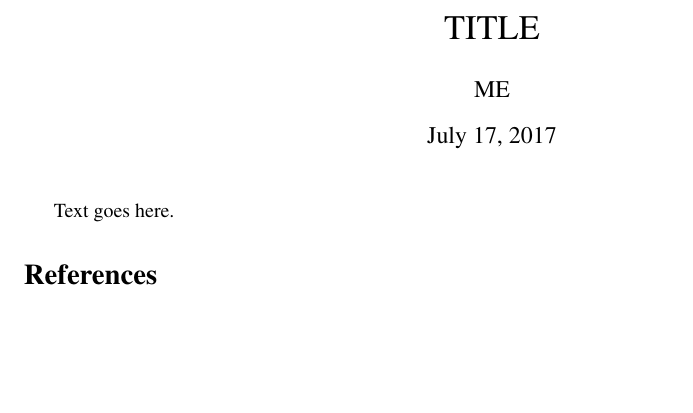
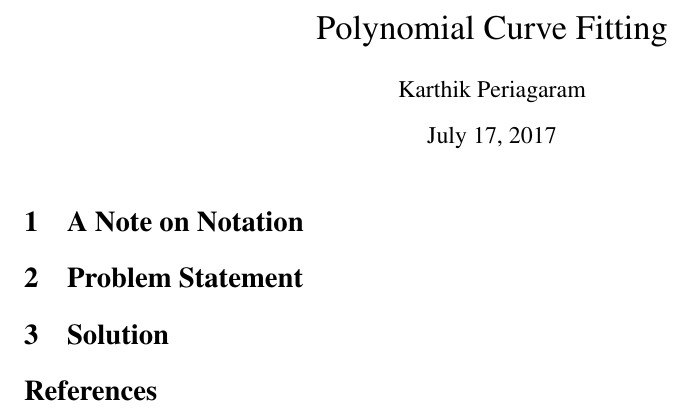
Before and after one commit to dekonvoluted/polynomial-curve-fitting, a LaTeX document (doc/report.tex): part of the page, cut at the place of the change, the shorter picture padded with empty space. Compiled offline with pdfLaTeX.

Commit message:
Add scaffolding to writeup

```diff
--- a/doc/report.tex
+++ b/doc/report.tex
@@ -8,15 +8,20 @@
 \usepackage[version=3]{mhchem} % Use chemical formulae
 \usepackage[colorlinks]{hyperref} % Use links
 
-\title{TITLE}
-\author{ME}
+\title{Polynomial Curve Fitting}
+\author{Karthik Periagaram}
 \date{\today}
 
 \begin{document}
 
 \maketitle
 
-Text goes here.
+\section{A Note on Notation}
+
+\section{Problem Statement}
+
+\section{Solution}
+
 
 \bibliographystyle{plain}
 \bibliography{}
```
